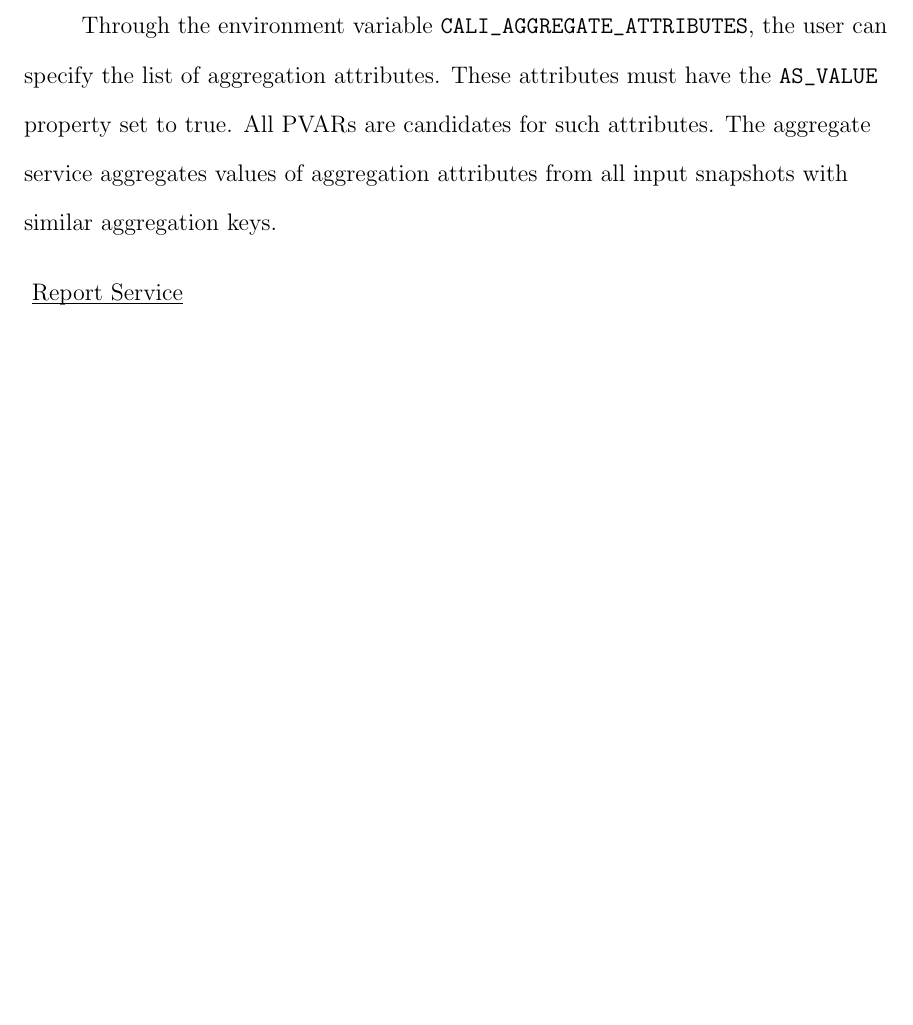
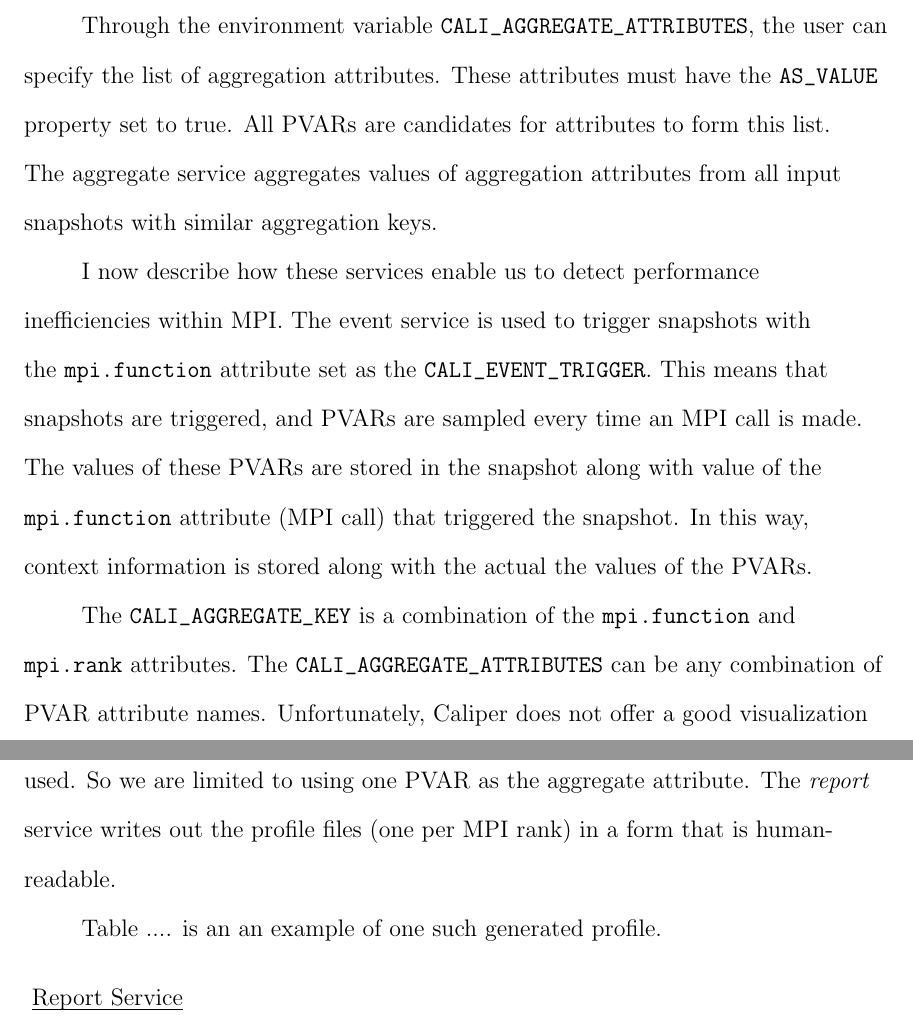
Before and after one commit to srini009/masters-thesis, a LaTeX thesis (thesis/main.tex, which reads thesis/chapter4.tex): part of page 71 of 80 before the commit and two parts of pages 71 and 72 of 81 after it, the two joined at a grey line, cut so that both start at the same text, the shorter picture padded with empty space. Compiled offline with pdfLaTeX.

Commit message:
Add some more changeS

```diff
--- a/thesis/chapter4.tex
+++ b/thesis/chapter4.tex
@@ -127,4 +126,8 @@
-\par Through the environment variable \verb+CALI_AGGREGATE_ATTRIBUTES+, the user can specify the list of aggregation attributes. These attributes must have the \verb+AS_VALUE+ property set to true. All PVARs are candidates for such attributes. The aggregate service aggregates values of aggregation attributes from all input snapshots with similar aggregation keys.
+The aggregate service accumulates aggregation attributes (e.g. time durations) of snapshots with a similar \textit{key}, creating a profile. The environment variable \verb+CALI_AGGREGATE_KEY+ is used to specify the colon-separated list of attributes that are used for the aggregation key. It is important to note that these attributes can not have the \verb+AS_VALUE+ property set to true. An example of such an attribute would be \verb+mpi.function+ or \verb+mpi.rank+.
+\par Through the environment variable \verb+CALI_AGGREGATE_ATTRIBUTES+, the user can specify the list of aggregation attributes. These attributes must have the \verb+AS_VALUE+ property set to true. All PVARs are candidates for attributes to form this list. The aggregate service aggregates values of aggregation attributes from all input snapshots with similar aggregation keys.
+\par I now describe how these services enable us to detect performance inefficiencies within MPI. The event service is used to trigger snapshots with the \verb+mpi.function+ attribute set as the \verb+CALI_EVENT_TRIGGER+. This means that snapshots are triggered, and PVARs are sampled every time an MPI call is made. The values of these PVARs are stored in the snapshot along with value of the \verb+mpi.function+ attribute (MPI call) that triggered the snapshot. In this way, context information is stored along with the actual the values of the PVARs.
+\par The \verb+CALI_AGGREGATE_KEY+ is a combination of the \verb+mpi.function+ and \verb+mpi.rank+ attributes. The \verb+CALI_AGGREGATE_ATTRIBUTES+ can be any combination of PVAR attribute names. Unfortunately, Caliper does not offer a good visualization tool that allows us to visualize the situation where multiple aggregate attributes are used. So we are limited to using one PVAR as the aggregate attribute. The \textit{report} service writes out the profile files (one per MPI rank) in a form that is human-readable.
+\par Table .... is an an example of one such generated profile.
 \subsubsection{Report Service}
 The report service aggregates, formats, and writes collected Caliper records into files or stdout on Caliper flush events (typically, at program end). By default, the report service prints a tabular, human-readable report of the collected snapshots.
 
```
Also changed, not shown: thesis/chapter4.tex (7 more changed lines).
